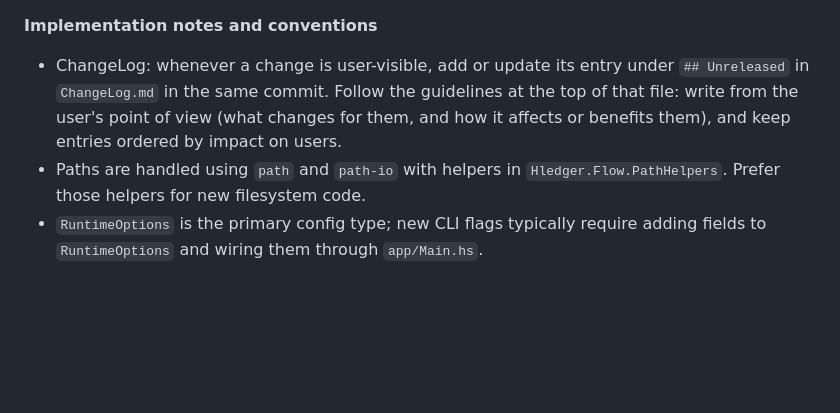
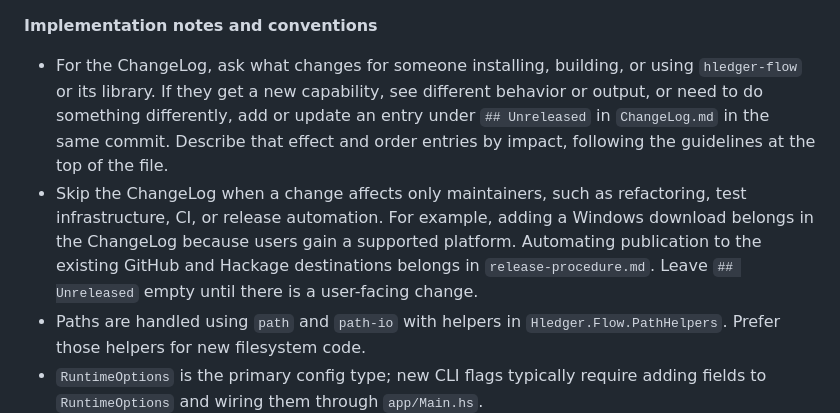
Before and after one commit to apauley/hledger-flow, a Markdown page: AGENTS.md, the part around the change. GitHub-like rendering; blank space fills up the shorter version.

Commit message:
Clarify which changes belong in the user ChangeLog

```diff
--- a/AGENTS.md
+++ b/AGENTS.md
@@ -50,7 +50,8 @@
 - `bin/` contains helper scripts for build/test and releases.
 
 **Implementation notes and conventions**
-- ChangeLog: whenever a change is user-visible, add or update its entry under `## Unreleased` in `ChangeLog.md` in the same commit. Follow the guidelines at the top of that file: write from the user's point of view (what changes for them, and how it affects or benefits them), and keep entries ordered by impact on users.
+- For the ChangeLog, ask what changes for someone installing, building, or using `hledger-flow` or its library. If they get a new capability, see different behavior or output, or need to do something differently, add or update an entry under `## Unreleased` in `ChangeLog.md` in the same commit. Describe that effect and order entries by impact, following the guidelines at the top of the file.
+- Skip the ChangeLog when a change affects only maintainers, such as refactoring, test infrastructure, CI, or release automation. For example, adding a Windows download belongs in the ChangeLog because users gain a supported platform. Automating publication to the existing GitHub and Hackage destinations belongs in `release-procedure.md`. Leave `## Unreleased` empty until there is a user-facing change.
 - Paths are handled using `path` and `path-io` with helpers in `Hledger.Flow.PathHelpers`. Prefer those helpers for new filesystem code.
 - `RuntimeOptions` is the primary config type; new CLI flags typically require adding fields to `RuntimeOptions` and wiring them through `app/Main.hs`.
 - Import flow is orchestrated in `Hledger.Flow.Import.CSVImport`:
```
